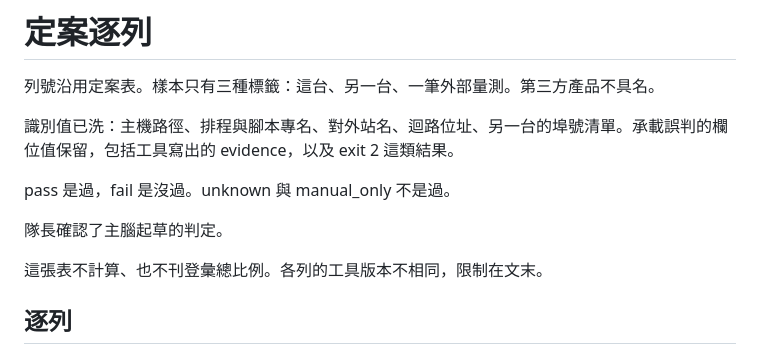
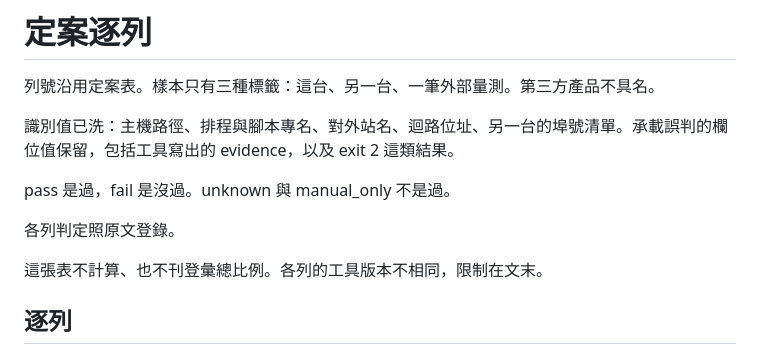
Before and after one commit to zaxardery8011-design/aiwff-checkup-public, a Markdown page: CALIBRATION.md, the part around the change. GitHub-like rendering.

```diff
--- a/CALIBRATION.md
+++ b/CALIBRATION.md
@@ -6,7 +6,7 @@
 
 pass 是過，fail 是沒過。unknown 與 manual_only 不是過。
 
-隊長確認了主腦起草的判定。
+各列判定照原文登錄。
 
 這張表不計算、也不刊登彙總比例。各列的工具版本不相同，限制在文末。
 
```
Also changed, not shown: MISJUDGMENTS.md (+1 -1 lines), README.md (+50 -6 lines).
